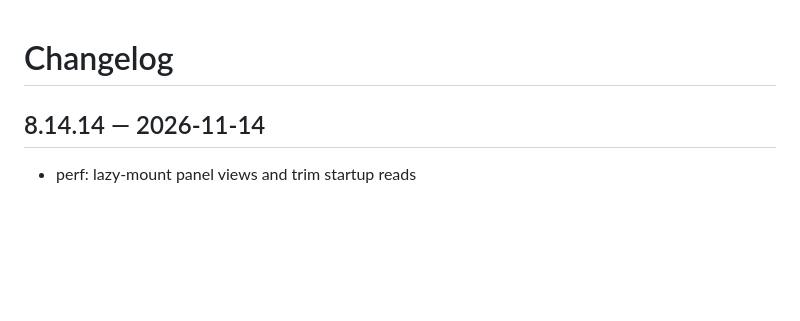
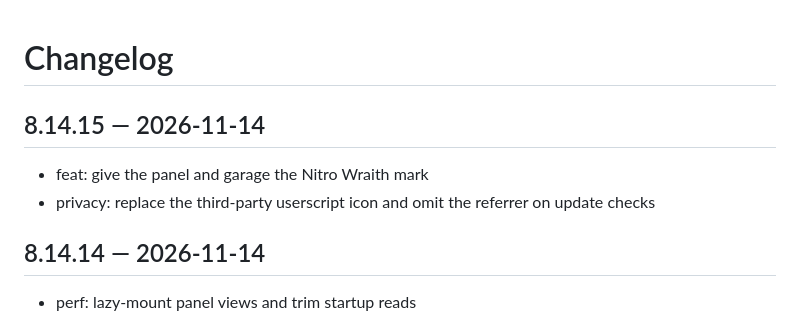
Before and after one commit to ezurinho/nitro-wraith, a Markdown page: CHANGELOG.md, the part around the change. Drawn GitHub-style; blank space fills up the shorter version.

```diff
--- a/CHANGELOG.md
+++ b/CHANGELOG.md
@@ -1,4 +1,9 @@
 # Changelog
+
+## 8.14.15 — 2026-11-14
+
+- feat: give the panel and garage the Nitro Wraith mark
+- privacy: replace the third-party userscript icon and omit the referrer on update checks
 
 ## 8.14.14 — 2026-11-14
 
```
Also changed, not shown: README.md (+9 -3 lines), assets/panel-preview.png, assets/themes.png, 4 other files.
